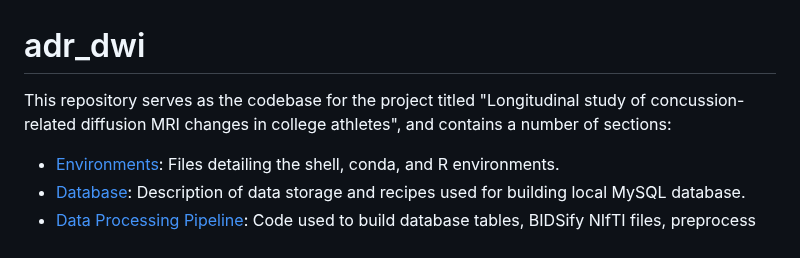
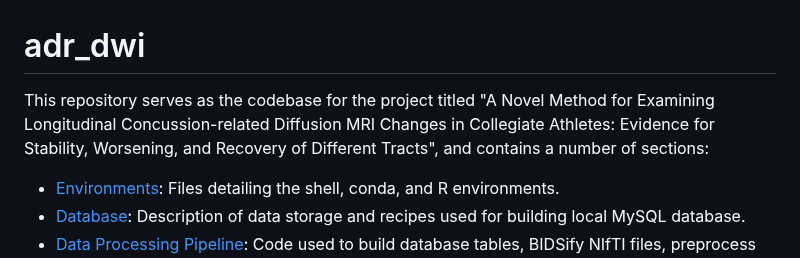
Before and after one commit to nmuncy/adr_dwi, a Markdown page: README.md, the part around the change. Rendered like a GitHub page.

Commit message:
[MNT] Update README.md

```diff
--- a/README.md
+++ b/README.md
@@ -1,6 +1,6 @@
 # adr_dwi
 
-This repository serves as the codebase for the project titled "Longitudinal study of concussion-related diffusion MRI changes in college athletes", and contains a number of sections:
+This repository serves as the codebase for the project titled "A Novel Method for Examining Longitudinal Concussion-related Diffusion MRI Changes in Collegiate Athletes: Evidence for Stability, Worsening, and Recovery of Different Tracts", and contains a number of sections:
 
 - [Environments](#environments): Files detailing the shell, conda, and R environments.
 - [Database](#database): Description of data storage and recipes used for building local MySQL database.
```
